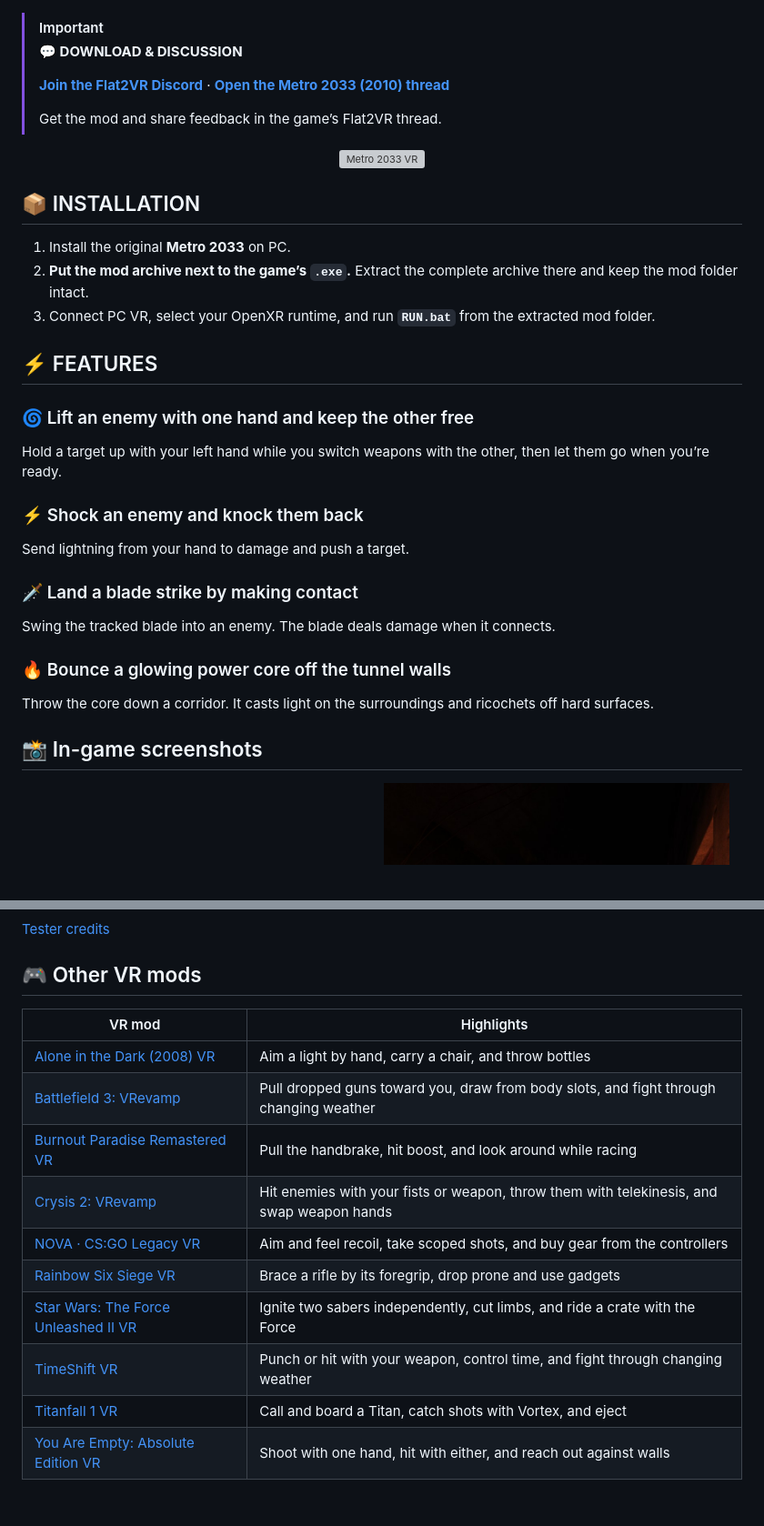
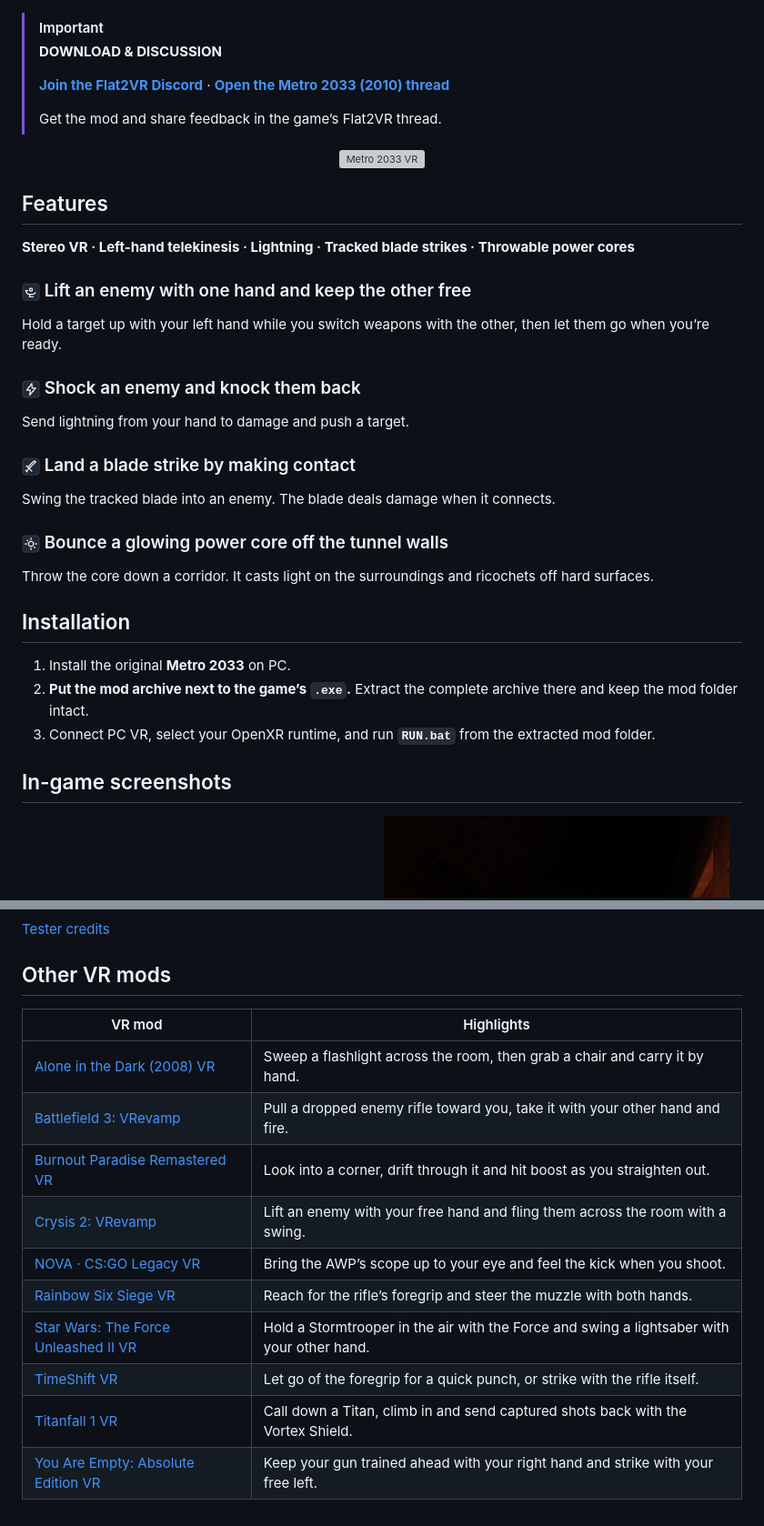
Before and after one commit to Monsterdeadwood/Metro2033VR, a Markdown page: README.md, 2 parts joined by grey strips. Shown at 91% size. GitHub-like rendering; pictures changed too: assets/feature-icons/core.png (added), assets/feature-icons/lightning.png (added), assets/feature-icons/sword.png (added); grey boxes are pictures that could not be loaded.

Commit message:
Put VR capabilities first and add feature icons

```diff
--- a/README.md
+++ b/README.md
@@ -1,5 +1,5 @@
 > [!IMPORTANT]
-> **💬 DOWNLOAD & DISCUSSION**
+> **DOWNLOAD & DISCUSSION**
 >
 > **[Join the Flat2VR Discord](https://discord.gg/P4q9zt7ek)** · **[Open the Metro 2033 (2010) thread](https://discord.com/channels/747967102895390741/1550743551711645746)**
 >
@@ -9,37 +9,39 @@
   <img src="assets/vr-banner.png" alt="Metro 2033 VR" width="690">
 </p>
 
+<a name="features"></a>
+
+## Features
+
+**Stereo VR · Left-hand telekinesis · Lightning · Tracked blade strikes · Throwable power cores**
+
+### <img src="assets/feature-icons/telekinesis.png" width="20" height="20" alt=""> Lift an enemy with one hand and keep the other free
+
+Hold a target up with your left hand while you switch weapons with the other, then let them go when you’re ready.
+
+### <img src="assets/feature-icons/lightning.png" width="20" height="20" alt=""> Shock an enemy and knock them back
+
+Send lightning from your hand to damage and push a target.
+
+### <img src="assets/feature-icons/sword.png" width="20" height="20" alt=""> Land a blade strike by making contact
+
+Swing the tracked blade into an enemy. The blade deals damage when it connects.
+
+### <img src="assets/feature-icons/core.png" width="20" height="20" alt=""> Bounce a glowing power core off the tunnel walls
+
+Throw the core down a corridor. It casts light on the surroundings and ricochets off hard surfaces.
+
 <a name="installation"></a>
 
-## 📦 INSTALLATION
+## Installation
 
 1. Install the original **Metro 2033** on PC.
 2. **Put the mod archive next to the game’s `.exe`.** Extract the complete archive there and keep the mod folder intact.
 3. Connect PC VR, select your OpenXR runtime, and run **`RUN.bat`** from the extracted mod folder.
 
-<a name="features"></a>
-
-## ⚡ FEATURES
-
-### 🌀 Lift an enemy with one hand and keep the other free
-
-Hold a target up with your left hand while you switch weapons with the other, then let them go when you’re ready.
-
-### ⚡ Shock an enemy and knock them back
-
-Send lightning from your hand to damage and push a target.
-
-### 🗡️ Land a blade strike by making contact
-
-Swing the tracked blade into an enemy. The blade deals damage when it connects.
-
-### 🔥 Bounce a glowing power core off the tunnel walls
-
-Throw the core down a corridor. It casts light on the surroundings and ricochets off hard surfaces.
-
 <a name="screenshots"></a>
 
-## 📸 In-game screenshots
+## In-game screenshots
 
 <p align="center">
   <a href="assets/gameplay/hand-lightning.jpg"><img src="assets/gameplay/hand-lightning.jpg" alt="Lightning from the tracked hand in the tunnel" width="48%" align="top"></a>
@@ -50,17 +52,17 @@ Throw the core down a corridor. It casts light on the surroundings and ricochets
 
 <a name="other-vr-mods"></a>
 
-## 🎮 Other VR mods
+## Other VR mods
 
 | VR mod | Highlights |
 | --- | --- |
-| [Alone in the Dark (2008) VR](https://github.com/Monsterdeadwood/AloneInTheDark2008VR) | Aim a light by hand, carry a chair, and throw bottles |
-| [Battlefield 3: VRevamp](https://github.com/Monsterdeadwood/Battlefield-3-VRevamp) | Pull dropped guns toward you, draw from body slots, and fight through changing weather |
-| [Burnout Paradise Remastered VR](https://github.com/Monsterdeadwood/BUrnOutPvr) | Pull the handbrake, hit boost, and look around while racing |
-| [Crysis 2: VRevamp](https://github.com/Monsterdeadwood/C2VR) | Hit enemies with your fists or weapon, throw them with telekinesis, and swap weapon hands |
-| [NOVA · CS:GO Legacy VR](https://github.com/Monsterdeadwood/CSGOVR) | Aim and feel recoil, take scoped shots, and buy gear from the controllers |
-| [Rainbow Six Siege VR](https://github.com/Monsterdeadwood/SiegeVR) | Brace a rifle by its foregrip, drop prone and use gadgets |
-| [Star Wars: The Force Unleashed II VR](https://github.com/Monsterdeadwood/TFU2VR) | Ignite two sabers independently, cut limbs, and ride a crate with the Force |
-| [TimeShift VR](https://github.com/Monsterdeadwood/TimeShiftVR) | Punch or hit with your weapon, control time, and fight through changing weather |
-| [Titanfall 1 VR](https://github.com/Monsterdeadwood/Titanfall1VR) | Call and board a Titan, catch shots with Vortex, and eject |
-| [You Are Empty: Absolute Edition VR](https://github.com/Monsterdeadwood/YouAreEmptyAEVR) | Shoot with one hand, hit with either, and reach out against walls |
+| [Alone in the Dark (2008) VR](https://github.com/Monsterdeadwood/AloneInTheDark2008VR) | Sweep a flashlight across the room, then grab a chair and carry it by hand. |
+| [Battlefield 3: VRevamp](https://github.com/Monsterdeadwood/Battlefield-3-VRevamp) | Pull a dropped enemy rifle toward you, take it with your other hand and fire. |
+| [Burnout Paradise Remastered VR](https://github.com/Monsterdeadwood/BUrnOutPvr) | Look into a corner, drift through it and hit boost as you straighten out. |
+| [Crysis 2: VRevamp](https://github.com/Monsterdeadwood/C2VR) | Lift an enemy with your free hand and fling them across the room with a swing. |
+| [NOVA · CS:GO Legacy VR](https://github.com/Monsterdeadwood/CSGOVR) | Bring the AWP’s scope up to your eye and feel the kick when you shoot. |
+| [Rainbow Six Siege VR](https://github.com/Monsterdeadwood/SiegeVR) | Reach for the rifle’s foregrip and steer the muzzle with both hands. |
+| [Star Wars: The Force Unleashed II VR](https://github.com/Monsterdeadwood/TFU2VR) | Hold a Stormtrooper in the air with the Force and swing a lightsaber with your other hand. |
+| [TimeShift VR](https://github.com/Monsterdeadwood/TimeShiftVR) | Let go of the foregrip for a quick punch, or strike with the rifle itself. |
+| [Titanfall 1 VR](https://github.com/Monsterdeadwood/Titanfall1VR) | Call down a Titan, climb in and send captured shots back with the Vortex Shield. |
+| [You Are Empty: Absolute Edition VR](https://github.com/Monsterdeadwood/YouAreEmptyAEVR) | Keep your gun trained ahead with your right hand and strike with your free left. |
```
